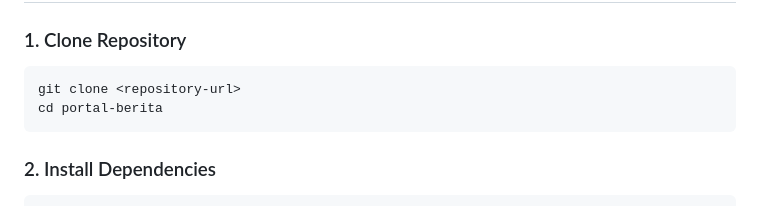
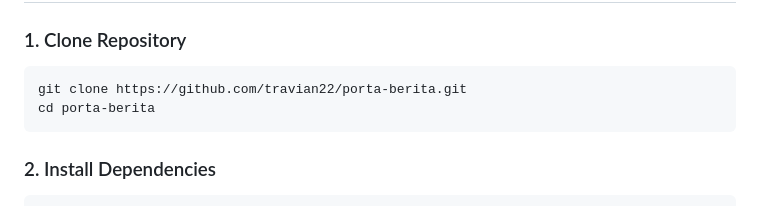
Before and after one commit to travian22/porta-berita, a Markdown page: README.md, the part around one of its changes. Rendered like a GitHub page.

````diff
--- a/README.md
+++ b/README.md
@@ -48,8 +64,8 @@ Portal berita modern yang dibangun menggunakan Laravel dan Filament Admin Panel.
 
 ### 1. Clone Repository
 ```bash
-git clone <repository-url>
-cd portal-berita
+git clone https://github.com/travian22/porta-berita.git
+cd porta-berita
 ```
 
 ### 2. Install Dependencies
````
Also changed, not shown: other parts of README.md (+35 -4 lines).
